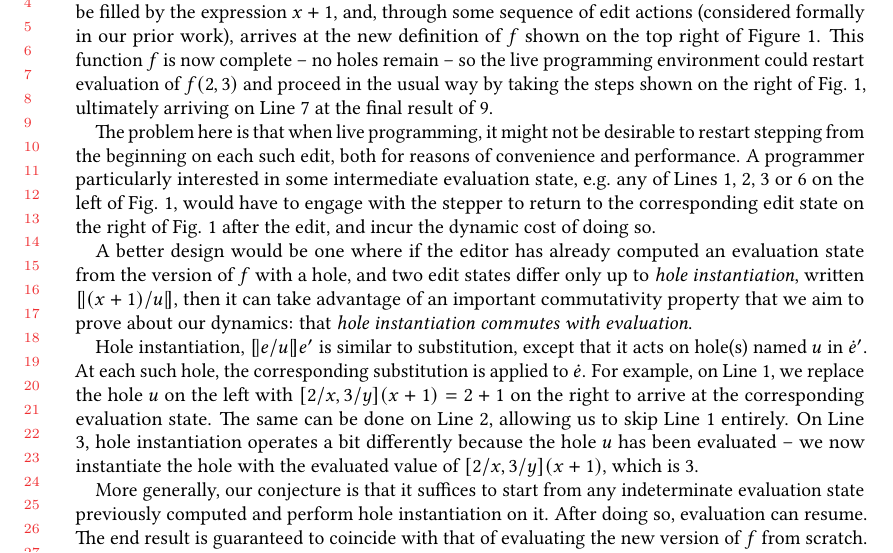
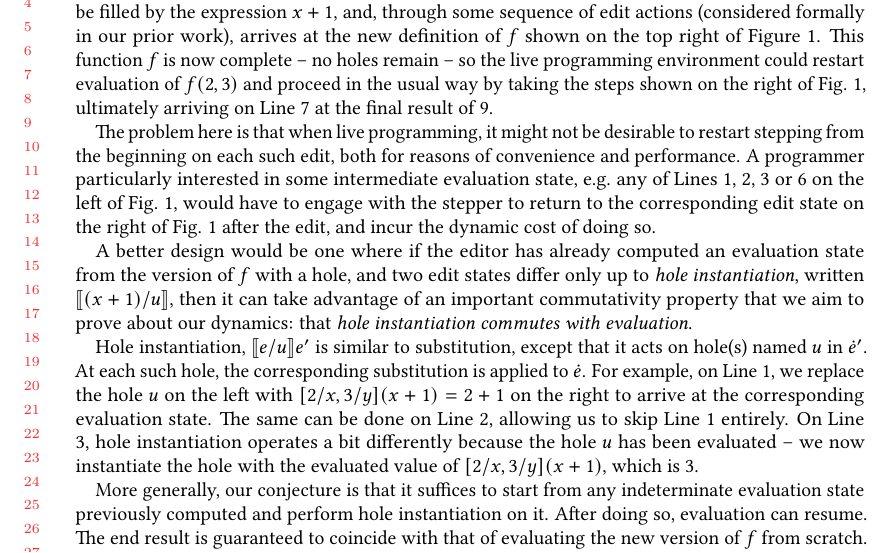
Before and after one commit to hazelgrove/LIVE2017, a LaTeX paper (hazelnut-dynamics-LIVE2017.tex, which reads intro.tex): part of page 4 of 5, cut so that both start at the same text. Compiled offline with pdfLaTeX.

Commit message:
use llbracket and rrbracket for hole instantiation

```diff
--- a/intro.tex
+++ b/intro.tex
@@ -229,14 +229,14 @@ The problem here is that when live programming, it might not be desirable to res
 A better design would be one where if the editor has already computed an evaluation
 state from the version of $f$ with a hole, and
 two edit states differ only up to \emph{hole instantiation}, written
-$[\!| (x+1) / u
-|\!]$, then it can take advantage of an important commutativity property that we aim
+$\llbracket (x+1) / u
+\rrbracket$, then it can take advantage of an important commutativity property that we aim
 to prove about our dynamics: that
 \emph{hole instantiation commutes with evaluation}.
 
-Hole instantiation, $[\!| e / u |\!]e'$ is similar to substitution, except that it acts on
+Hole instantiation, $\llbracket e / u \rrbracket e'$ is similar to substitution, except that it acts on
  hole(s) named $u$ in $\hexp'$. At each such hole, the corresponding substitution is applied to $\hexp$. For example, on Line 1, we replace the hole $u$ on the left with $[2/x,3/y](x+1) = 2 + 1$ on the right to arrive at the corresponding evaluation state. The same can be done on Line 2, allowing us to skip Line 1 entirely. On Line 3, hole instantiation operates a bit differently because the hole $u$ has been evaluated -- we now instantiate the hole with the evaluated value of $[2/x, 3/y](x + 1)$, which is $3$.
-% $[\!| x + 1 / u |\!]\hehole^\metavar_{[2/x, 3/y]} = 2 + 1$.
+% $\llbracket x + 1 / u \rrbracket\hehole^\metavar_{[2/x, 3/y]} = 2 + 1$.
 
 More generally, our conjecture is that it suffices to start from any indeterminate evaluation
 state previously computed and perform hole instantiation on it. After doing so, evaluation can resume. The end result is guaranteed to coincide with that of evaluating the new version of $f$ from scratch. This might require some number of additional steps, as indicated by the $\mapsto^{*}$ connective on Line 6.
```
Also changed, not shown: intro.tex (18 more changed lines).
